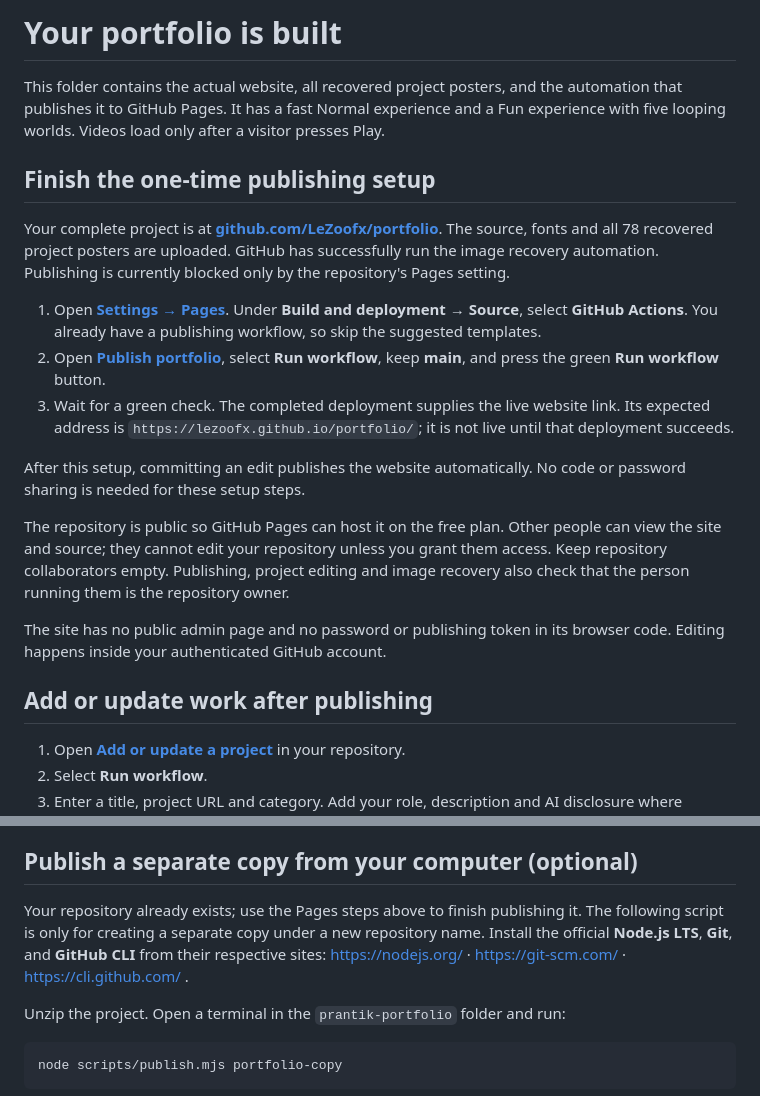
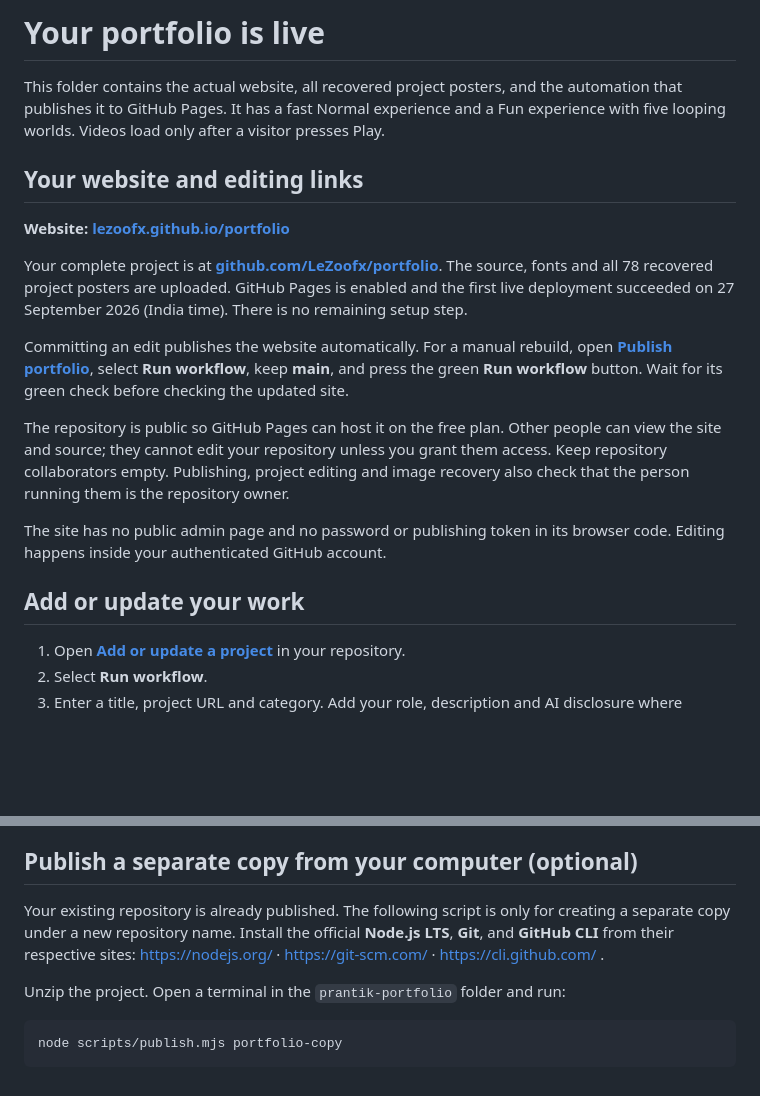
Before and after one commit to LeZoofx/portfolio, a Markdown page: START-HERE.md, 2 parts joined by grey strips. GitHub-like rendering; blank space fills up the shorter version.

Commit message:
Confirm the live portfolio and simplify owner editing instructions

```diff
--- a/START-HERE.md
+++ b/START-HERE.md
@@ -1,22 +1,20 @@
-# Your portfolio is built
+# Your portfolio is live
 
 This folder contains the actual website, all recovered project posters, and the automation that publishes it to GitHub Pages. It has a fast Normal experience and a Fun experience with five looping worlds. Videos load only after a visitor presses Play.
 
-## Finish the one-time publishing setup
+## Your website and editing links
 
-Your complete project is at **[github.com/LeZoofx/portfolio](https://github.com/LeZoofx/portfolio)**. The source, fonts and all 78 recovered project posters are uploaded. GitHub has successfully run the image recovery automation. Publishing is currently blocked only by the repository's Pages setting.
+**Website: [lezoofx.github.io/portfolio](https://lezoofx.github.io/portfolio/)**
 
-1. Open **[Settings → Pages](https://github.com/LeZoofx/portfolio/settings/pages)**. Under **Build and deployment → Source**, select **GitHub Actions**. You already have a publishing workflow, so skip the suggested templates.
-2. Open **[Publish portfolio](https://github.com/LeZoofx/portfolio/actions/workflows/deploy.yml)**, select **Run workflow**, keep **main**, and press the green **Run workflow** button.
-3. Wait for a green check. The completed deployment supplies the live website link. Its expected address is `https://lezoofx.github.io/portfolio/`; it is not live until that deployment succeeds.
+Your complete project is at **[github.com/LeZoofx/portfolio](https://github.com/LeZoofx/portfolio)**. The source, fonts and all 78 recovered project posters are uploaded. GitHub Pages is enabled and the first live deployment succeeded on 27 September 2026 (India time). There is no remaining setup step.
 
-After this setup, committing an edit publishes the website automatically. No code or password sharing is needed for these setup steps.
+Committing an edit publishes the website automatically. For a manual rebuild, open **[Publish portfolio](https://github.com/LeZoofx/portfolio/actions/workflows/deploy.yml)**, select **Run workflow**, keep **main**, and press the green **Run workflow** button. Wait for its green check before checking the updated site.
 
 The repository is public so GitHub Pages can host it on the free plan. Other people can view the site and source; they cannot edit your repository unless you grant them access. Keep repository collaborators empty. Publishing, project editing and image recovery also check that the person running them is the repository owner.
 
 The site has no public admin page and no password or publishing token in its browser code. Editing happens inside your authenticated GitHub account.
 
-## Add or update work after publishing
+## Add or update your work
 
 1. Open **[Add or update a project](https://github.com/LeZoofx/portfolio/actions/workflows/update-project.yml)** in your repository.
 2. Select **Run workflow**.
@@ -31,7 +29,7 @@ To update your biography, contact details or disciplines, open `content/site.jso
 
 ## Publish a separate copy from your computer (optional)
 
-Your repository already exists; use the Pages steps above to finish publishing it. The following script is only for creating a separate copy under a new repository name. Install the official **Node.js LTS**, **Git**, and **GitHub CLI** from their respective sites: https://nodejs.org/ · https://git-scm.com/ · https://cli.github.com/ .
+Your existing repository is already published. The following script is only for creating a separate copy under a new repository name. Install the official **Node.js LTS**, **Git**, and **GitHub CLI** from their respective sites: https://nodejs.org/ · https://git-scm.com/ · https://cli.github.com/ .
 
 Unzip the project. Open a terminal in the `prantik-portfolio` folder and run:
 
```
Also changed, not shown: docs/BUILD-NOTES.md (+1 -1 lines), 1 other file.
